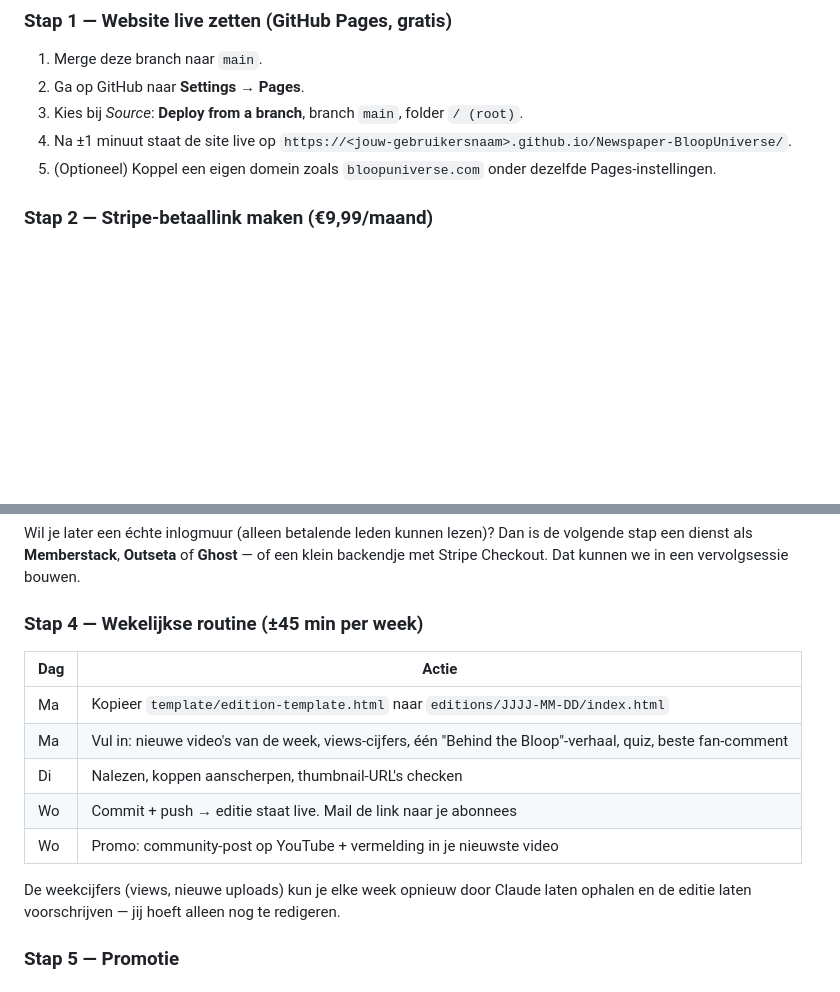
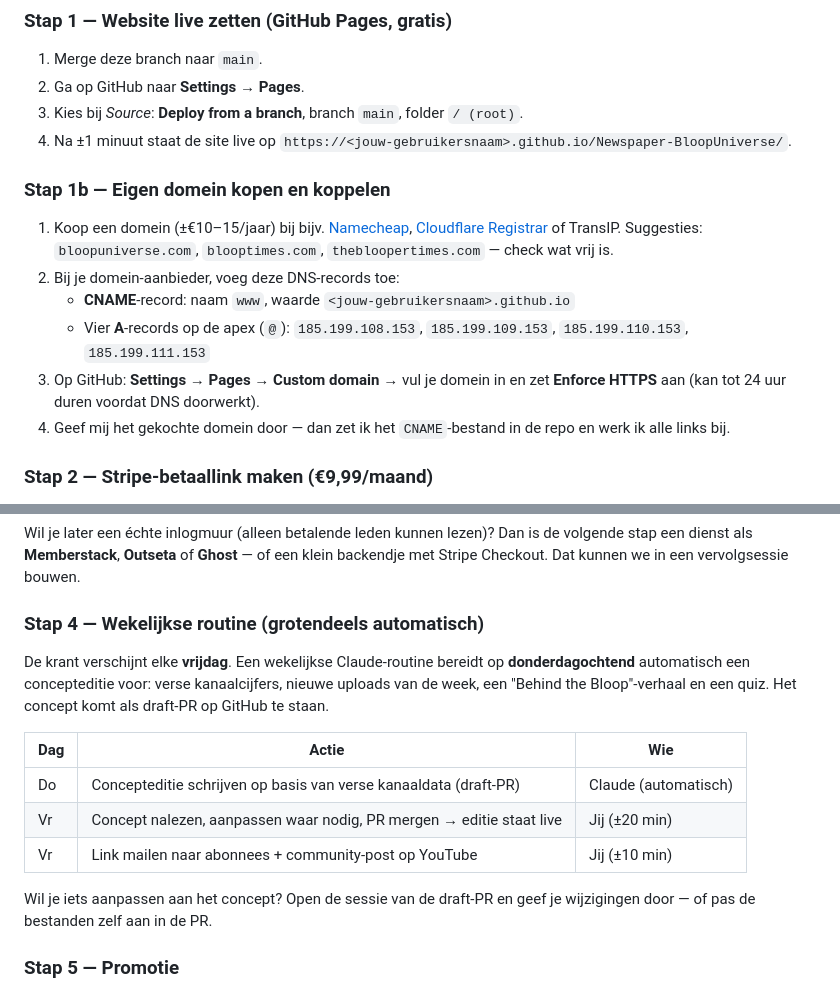
Before and after one commit to guidorossing/Newspaper-BloopUniverse, a Markdown page: README.md, 2 parts joined by grey strips. Rendered like a GitHub page; blank space fills up the shorter version.

Commit message:
Document custom domain setup and Friday publishing routine
- Step 1b: buying a domain and pointing DNS at GitHub Pages
- Step 4: Friday release rhythm with automated Thursday draft editions

Co-Authored-By: Claude Fable 5 <noreply@anthropic.com>
Claude-Session: https://claude.ai/code/session_01RsYYJd5HAz7rAViqqnidRB

```diff
--- a/README.md
+++ b/README.md
@@ -23,7 +23,15 @@ Alles is statische HTML — geen build-stap, geen server nodig. Direct te hosten
 2. Ga op GitHub naar **Settings → Pages**.
 3. Kies bij *Source*: **Deploy from a branch**, branch `main`, folder `/ (root)`.
 4. Na ±1 minuut staat de site live op `https://<jouw-gebruikersnaam>.github.io/Newspaper-BloopUniverse/`.
-5. (Optioneel) Koppel een eigen domein zoals `bloopuniverse.com` onder dezelfde Pages-instellingen.
+
+### Stap 1b — Eigen domein kopen en koppelen
+
+1. Koop een domein (±€10–15/jaar) bij bijv. [Namecheap](https://www.namecheap.com), [Cloudflare Registrar](https://www.cloudflare.com/products/registrar/) of TransIP. Suggesties: `bloopuniverse.com`, `blooptimes.com`, `thebloopertimes.com` — check wat vrij is.
+2. Bij je domein-aanbieder, voeg deze DNS-records toe:
+   - **CNAME**-record: naam `www`, waarde `<jouw-gebruikersnaam>.github.io`
+   - Vier **A**-records op de apex (`@`): `185.199.108.153`, `185.199.109.153`, `185.199.110.153`, `185.199.111.153`
+3. Op GitHub: **Settings → Pages → Custom domain** → vul je domein in en zet **Enforce HTTPS** aan (kan tot 24 uur duren voordat DNS doorwerkt).
+4. Geef mij het gekochte domein door — dan zet ik het `CNAME`-bestand in de repo en werk ik alle links bij.
 
 ### Stap 2 — Stripe-betaallink maken (€9,99/maand)
 
@@ -49,17 +57,17 @@ Simpelste werkwijze om mee te starten (geen techniek nodig):
 
 Wil je later een échte inlogmuur (alleen betalende leden kunnen lezen)? Dan is de volgende stap een dienst als **Memberstack**, **Outseta** of **Ghost** — of een klein backendje met Stripe Checkout. Dat kunnen we in een vervolgsessie bouwen.
 
-### Stap 4 — Wekelijkse routine (±45 min per week)
+### Stap 4 — Wekelijkse routine (grotendeels automatisch)
 
-| Dag | Actie |
-|---|---|
-| Ma | Kopieer `template/edition-template.html` naar `editions/JJJJ-MM-DD/index.html` |
-| Ma | Vul in: nieuwe video's van de week, views-cijfers, één "Behind the Bloop"-verhaal, quiz, beste fan-comment |
-| Di | Nalezen, koppen aanscherpen, thumbnail-URL's checken |
-| Wo | Commit + push → editie staat live. Mail de link naar je abonnees |
-| Wo | Promo: community-post op YouTube + vermelding in je nieuwste video |
+De krant verschijnt elke **vrijdag**. Een wekelijkse Claude-routine bereidt op **donderdagochtend** automatisch een concepteditie voor: verse kanaalcijfers, nieuwe uploads van de week, een "Behind the Bloop"-verhaal en een quiz. Het concept komt als draft-PR op GitHub te staan.
 
-De weekcijfers (views, nieuwe uploads) kun je elke week opnieuw door Claude laten ophalen en de editie laten voorschrijven — jij hoeft alleen nog te redigeren.
+| Dag | Actie | Wie |
+|---|---|---|
+| Do | Concepteditie schrijven op basis van verse kanaaldata (draft-PR) | Claude (automatisch) |
+| Vr | Concept nalezen, aanpassen waar nodig, PR mergen → editie staat live | Jij (±20 min) |
+| Vr | Link mailen naar abonnees + community-post op YouTube | Jij (±10 min) |
+
+Wil je iets aanpassen aan het concept? Open de sessie van de draft-PR en geef je wijzigingen door — of pas de bestanden zelf aan in de PR.
 
 ### Stap 5 — Promotie
 
```
